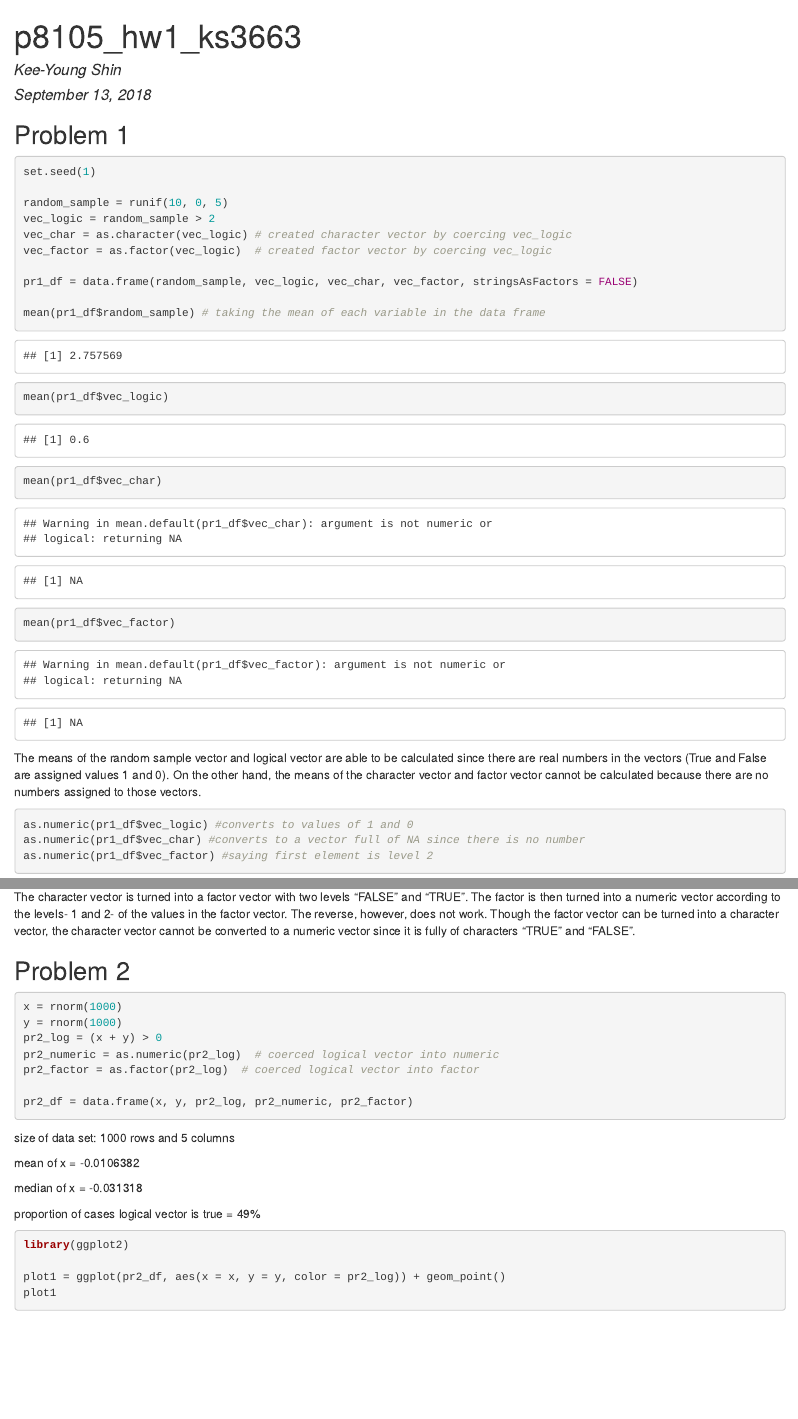
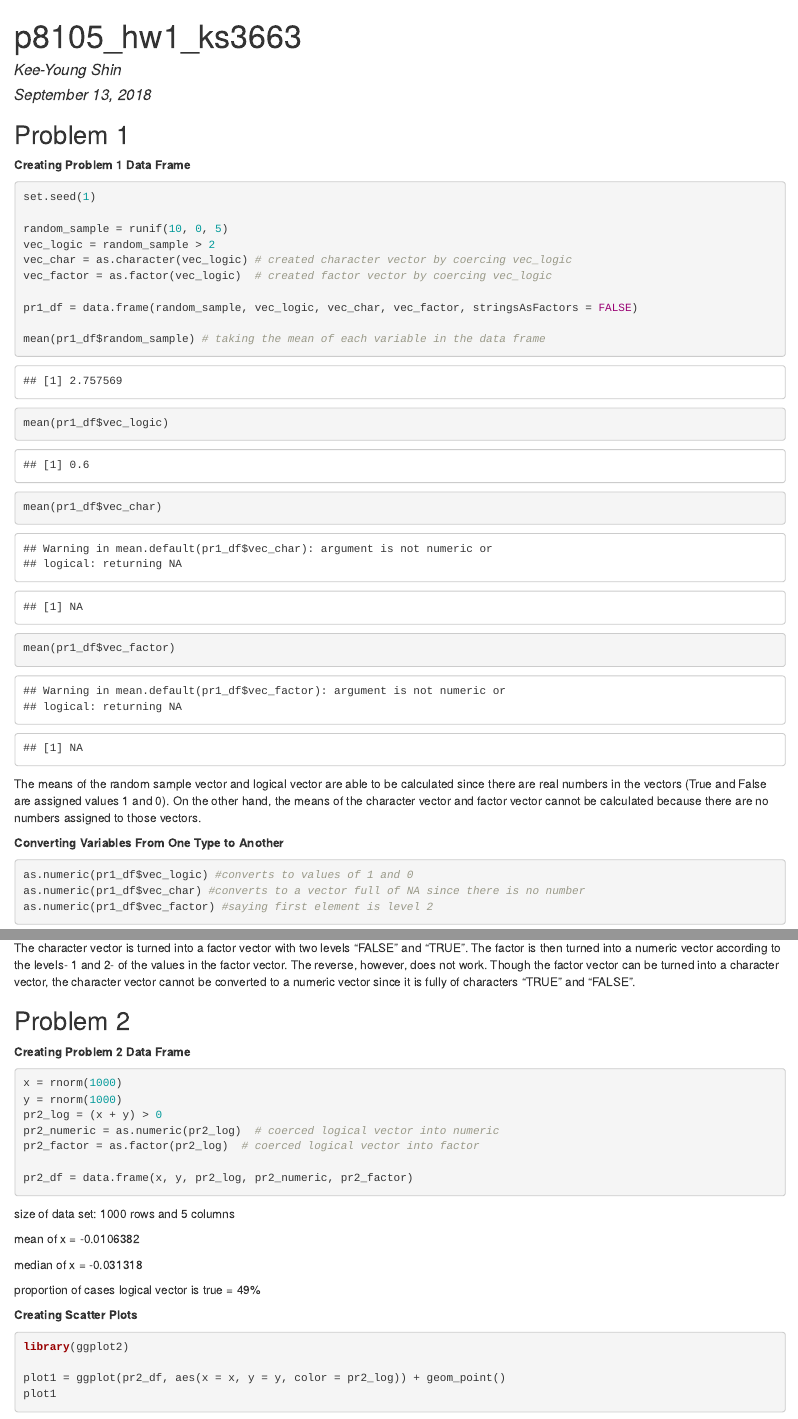
Before and after one commit to steveshin31/p8105_hw1_ks3663, an R Markdown document (p8105_hw1_ks3663.Rmd): the page in a window 1100 px wide, from its top, and a second part further down, joined at a grey line. The pictures show the output file p8105_hw1_ks3663.html that the author committed with the source, opened offline.

Commit message:
Added bold subheaders

````diff
--- a/p8105_hw1_ks3663.Rmd
+++ b/p8105_hw1_ks3663.Rmd
@@ -6,6 +6,8 @@ output: html_document
 ---
 ## Problem 1
 
+
+**Creating Problem 1 Data Frame**
 ```{r}
 set.seed(1)
 
@@ -25,6 +27,8 @@ mean(pr1_df$vec_factor)
 The means of the random sample vector and logical vector are able to be calculated since there are real numbers in the vectors (True and False are assigned values 1 and 0). On the other hand, the means of the character vector and factor vector cannot be calculated because there are no numbers assigned to those vectors.
 
 
+
+**Converting Variables From One Type to Another**
 ```{r warning=FALSE, eacho=TRUE, results='hide'}
 
 as.numeric(pr1_df$vec_logic) #converts to values of 1 and 0
@@ -45,6 +50,7 @@ The character vector is turned into a factor vector with two levels "FALSE" and
 
 ## Problem 2
 
+**Creating Problem 2 Data Frame**
 ```{r}
 
 x = rnorm(1000)
@@ -65,6 +71,9 @@ median of x = `r median(x)`
 
 proportion of cases logical vector is true = `r mean(pr2_log)*100`%
 
+
+
+**Creating Scatter Plots**
 ```{r}
 
 library(ggplot2)
````
Also changed, not shown: p8105_hw1_ks3663.html, p8105_hw1_ks3663.Rmd (3 more changed lines).
